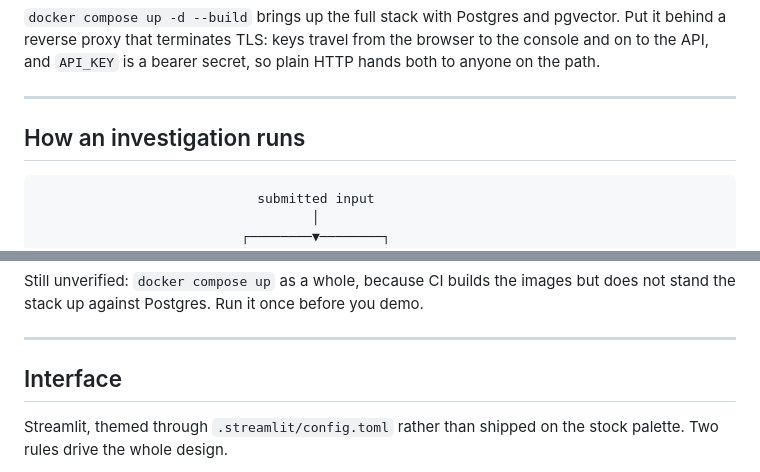
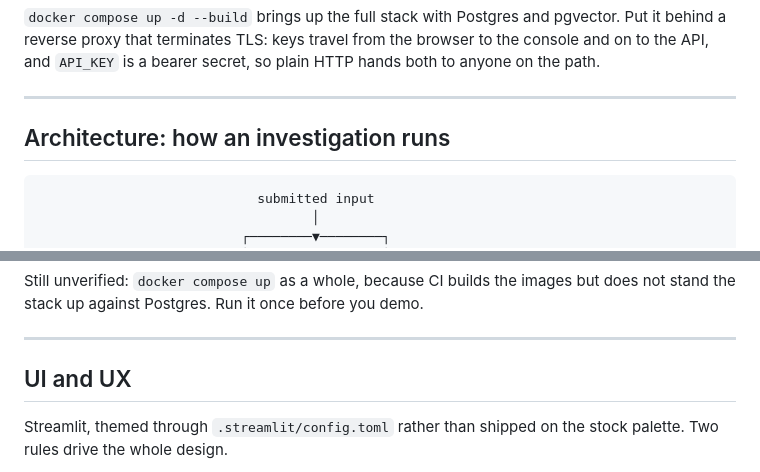
Before and after one commit to basimasadsiddiqui/Threat-IQ, a Markdown page: README.md, 2 parts joined by grey strips. GitHub-like rendering.

````diff
--- a/README.md
+++ b/README.md
@@ -193,7 +193,7 @@ so plain HTTP hands both to anyone on the path.
 
 ---
 
-## How an investigation runs
+## Architecture: how an investigation runs
 
 ```
                             submitted input
@@ -586,7 +586,7 @@ but does not stand the stack up against Postgres. Run it once before you demo.
 
 ---
 
-## Interface
+## UI and UX
 
 Streamlit, themed through `.streamlit/config.toml` rather than shipped on the
 stock palette. Two rules drive the whole design.
````
Also changed, not shown: docs/demo-video-script.md (added, +207 -0 lines).
